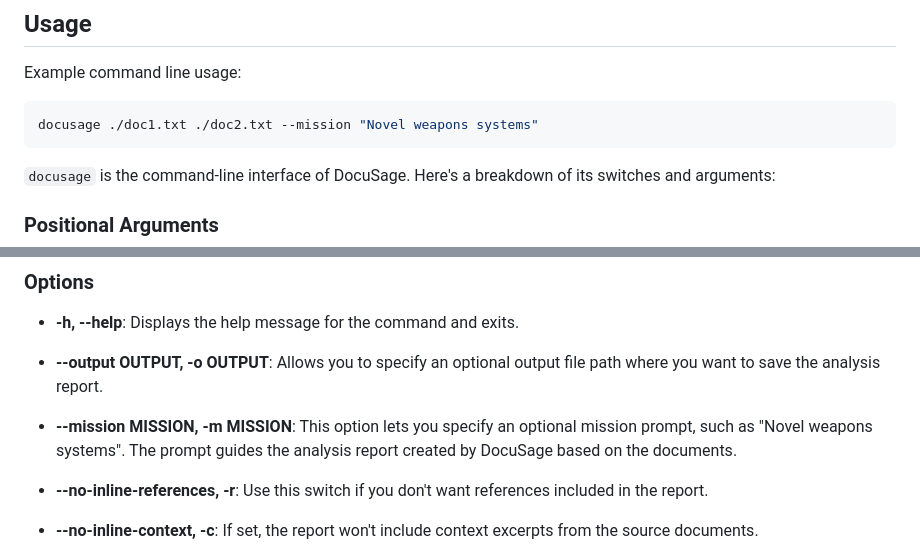
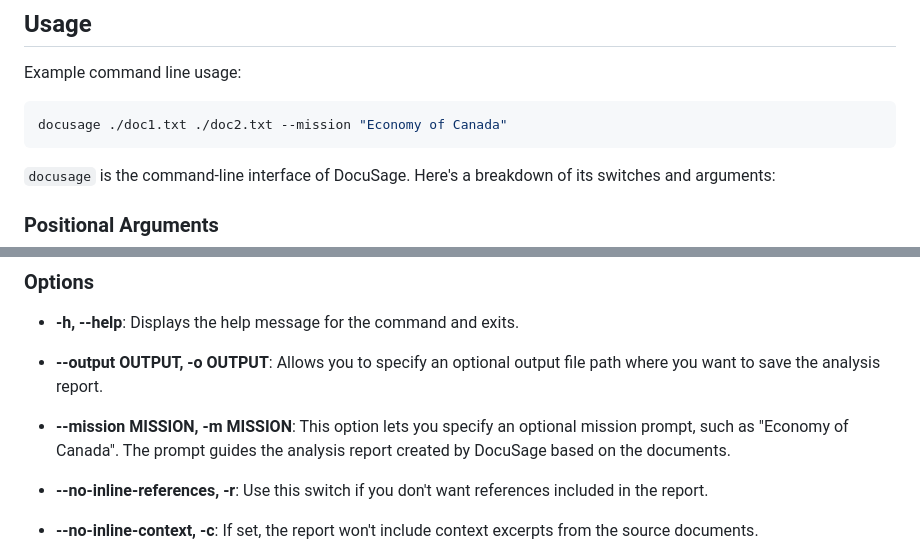
Before and after one commit to IQTLabs/docusage, a Markdown page: README.md, 2 parts joined by grey strips. GitHub-like rendering.

Commit message:
New usage example.

````diff
--- a/README.md
+++ b/README.md
@@ -25,7 +25,7 @@ poetry install
 Example command line usage:
 
 ```bash
-docusage ./doc1.txt ./doc2.txt --mission "Novel weapons systems"
+docusage ./doc1.txt ./doc2.txt --mission "Economy of Canada"
 ```
 
 `docusage` is the command-line interface of DocuSage. Here's a breakdown of its switches and arguments:
@@ -40,7 +40,7 @@ docusage ./doc1.txt ./doc2.txt --mission "Novel weapons systems"
 
 - **--output OUTPUT, -o OUTPUT**: Allows you to specify an optional output file path where you want to save the analysis report.
 
-- **--mission MISSION, -m MISSION**: This option lets you specify an optional mission prompt, such as "Novel weapons systems". The prompt guides the analysis report created by DocuSage based on the documents.
+- **--mission MISSION, -m MISSION**: This option lets you specify an optional mission prompt, such as "Economy of Canada". The prompt guides the analysis report created by DocuSage based on the documents.
 
 - **--no-inline-references, -r**: Use this switch if you don't want references included in the report.
 
````
